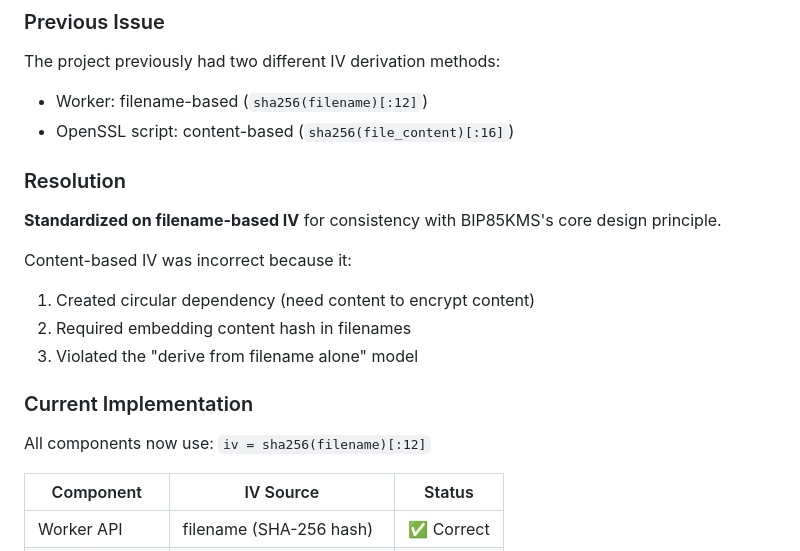
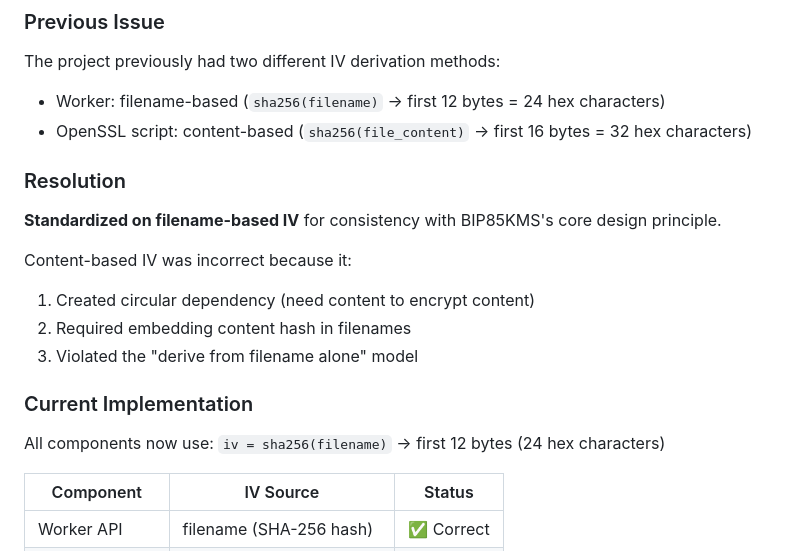
Before and after one commit to Amperstrand/BIP85KMS, a Markdown page: docs/REVIEW.md, the part around the change. Drawn GitHub-style.

Commit message:
Docs: Address code review feedback - clarify byte/hex notation
Co-authored-by: Amperstrand <141745238+Amperstrand@users.noreply.github.com>

```diff
--- a/docs/REVIEW.md
+++ b/docs/REVIEW.md
@@ -163,8 +163,8 @@ const entropy = sha256(child.privateKey);
 ### Previous Issue
 
 The project previously had two different IV derivation methods:
-- Worker: filename-based (`sha256(filename)[:12]`)
-- OpenSSL script: content-based (`sha256(file_content)[:16]`)
+- Worker: filename-based (`sha256(filename)` → first 12 bytes = 24 hex characters)
+- OpenSSL script: content-based (`sha256(file_content)` → first 16 bytes = 32 hex characters)
 
 ### Resolution
 
@@ -177,7 +177,7 @@ Content-based IV was incorrect because it:
 
 ### Current Implementation
 
-All components now use: `iv = sha256(filename)[:12]`
+All components now use: `iv = sha256(filename)` → first 12 bytes (24 hex characters)
 
 | Component | IV Source | Status |
 |-----------|-----------|--------|
```
Also changed, not shown: docs/SECURITY.md (+2 -2 lines).
